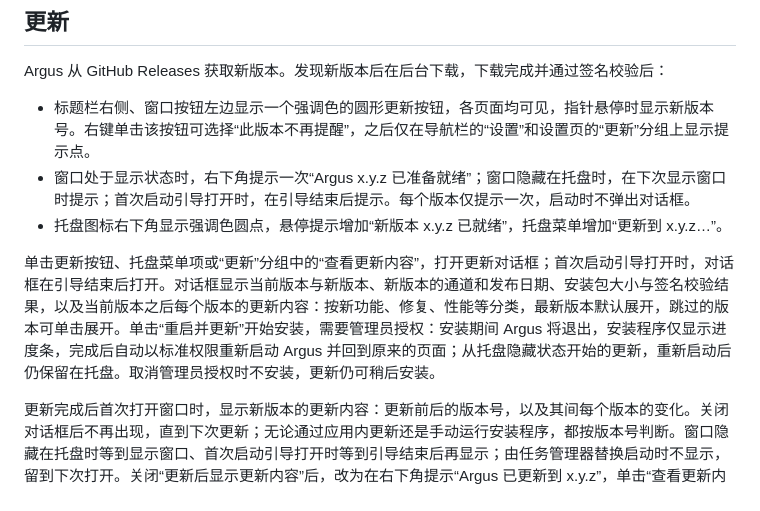
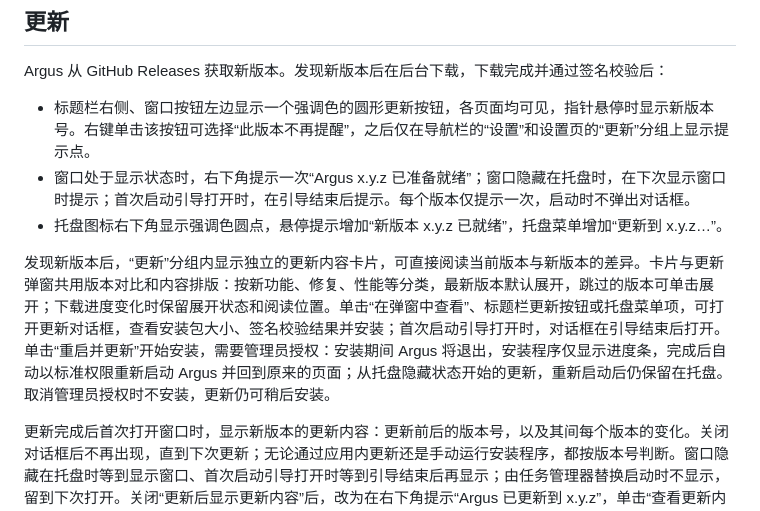
Before and after one commit to Ray-lea/Argus, a Markdown page: docs/guide/settings.md, the part around the change. Rendered like a GitHub page.

Commit message:
docs: 补充更新内容卡片与共用组件说明

```diff
--- a/docs/guide/settings.md
+++ b/docs/guide/settings.md
@@ -135,7 +135,7 @@ Argus 从 GitHub Releases 获取新版本。发现新版本后在后台下载，
 - 窗口处于显示状态时，右下角提示一次“Argus x.y.z 已准备就绪”；窗口隐藏在托盘时，在下次显示窗口时提示；首次启动引导打开时，在引导结束后提示。每个版本仅提示一次，启动时不弹出对话框。
 - 托盘图标右下角显示强调色圆点，悬停提示增加“新版本 x.y.z 已就绪”，托盘菜单增加“更新到 x.y.z…”。
 
-单击更新按钮、托盘菜单项或“更新”分组中的“查看更新内容”，打开更新对话框；首次启动引导打开时，对话框在引导结束后打开。对话框显示当前版本与新版本、新版本的通道和发布日期、安装包大小与签名校验结果，以及当前版本之后每个版本的更新内容：按新功能、修复、性能等分类，最新版本默认展开，跳过的版本可单击展开。单击“重启并更新”开始安装，需要管理员授权：安装期间 Argus 将退出，安装程序仅显示进度条，完成后自动以标准权限重新启动 Argus 并回到原来的页面；从托盘隐藏状态开始的更新，重新启动后仍保留在托盘。取消管理员授权时不安装，更新仍可稍后安装。
+发现新版本后，“更新”分组内显示独立的更新内容卡片，可直接阅读当前版本与新版本的差异。卡片与更新弹窗共用版本对比和内容排版：按新功能、修复、性能等分类，最新版本默认展开，跳过的版本可单击展开；下载进度变化时保留展开状态和阅读位置。单击“在弹窗中查看”、标题栏更新按钮或托盘菜单项，可打开更新对话框，查看安装包大小、签名校验结果并安装；首次启动引导打开时，对话框在引导结束后打开。单击“重启并更新”开始安装，需要管理员授权：安装期间 Argus 将退出，安装程序仅显示进度条，完成后自动以标准权限重新启动 Argus 并回到原来的页面；从托盘隐藏状态开始的更新，重新启动后仍保留在托盘。取消管理员授权时不安装，更新仍可稍后安装。
 
 更新完成后首次打开窗口时，显示新版本的更新内容：更新前后的版本号，以及其间每个版本的变化。关闭对话框后不再出现，直到下次更新；无论通过应用内更新还是手动运行安装程序，都按版本号判断。窗口隐藏在托盘时等到显示窗口、首次启动引导打开时等到引导结束后再显示；由任务管理器替换启动时不显示，留到下次打开。关闭“更新后显示更新内容”后，改为在右下角提示“Argus 已更新到 x.y.z”，单击“查看更新内容”可阅读。单击“查看本版本更新”或“关于”中的“更新内容”，可随时查看当前版本的更新内容。
 
```
Also changed, not shown: docs/architecture/frontend.md (+1 -0 lines).
